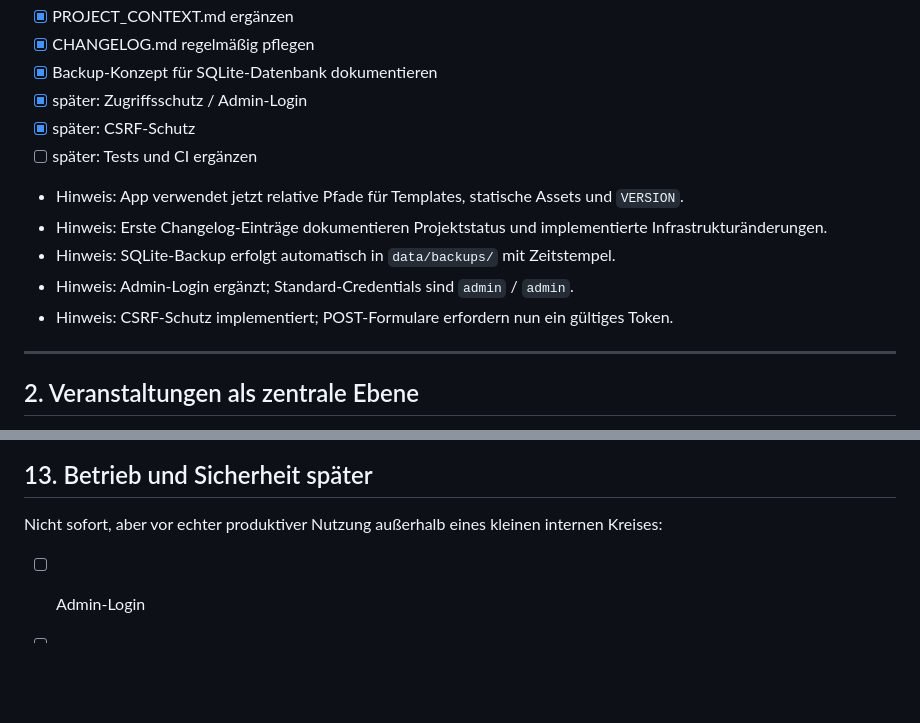
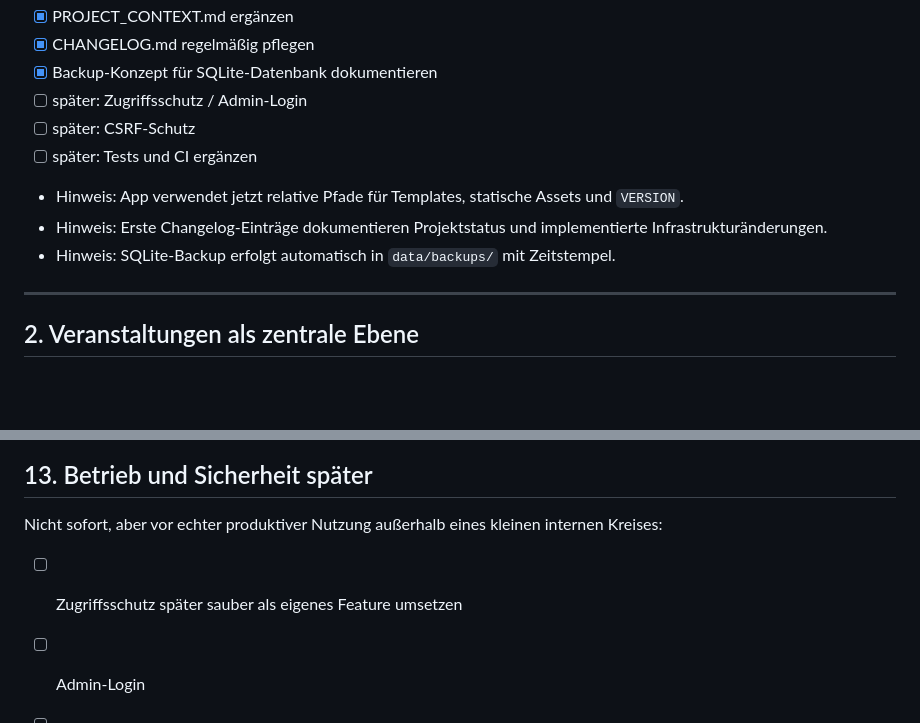
Before and after one commit to samuelmoede/sportfest-app, a Markdown page: ROADMAP.md, 2 parts joined by grey strips. Drawn GitHub-style; blank space fills up the shorter version.

Commit message:
Zugriffsschutz als späteres Sicherheitsfeature einordnen

```diff
--- a/ROADMAP.md
+++ b/ROADMAP.md
@@ -51,14 +51,12 @@ Status: weitgehend erledigt
 * [x] PROJECT_CONTEXT.md ergänzen
 * [x] CHANGELOG.md regelmäßig pflegen
 * [x] Backup-Konzept für SQLite-Datenbank dokumentieren
-* [x] später: Zugriffsschutz / Admin-Login
-* [x] später: CSRF-Schutz
+* [ ] später: Zugriffsschutz / Admin-Login
+* [ ] später: CSRF-Schutz
 * [ ] später: Tests und CI ergänzen
 * Hinweis: App verwendet jetzt relative Pfade für Templates, statische Assets und `VERSION`.
 * Hinweis: Erste Changelog-Einträge dokumentieren Projektstatus und implementierte Infrastrukturänderungen.
 * Hinweis: SQLite-Backup erfolgt automatisch in `data/backups/` mit Zeitstempel.
-* Hinweis: Admin-Login ergänzt; Standard-Credentials sind `admin` / `admin`.
-* Hinweis: CSRF-Schutz implementiert; POST-Formulare erfordern nun ein gültiges Token.
 
 ---
 
@@ -395,6 +393,7 @@ Aufgaben:
 
 Nicht sofort, aber vor echter produktiver Nutzung außerhalb eines kleinen internen Kreises:
 
+* [ ] Zugriffsschutz später sauber als eigenes Feature umsetzen
 * [ ] Admin-Login
 * [ ] Rollen:
 
```
